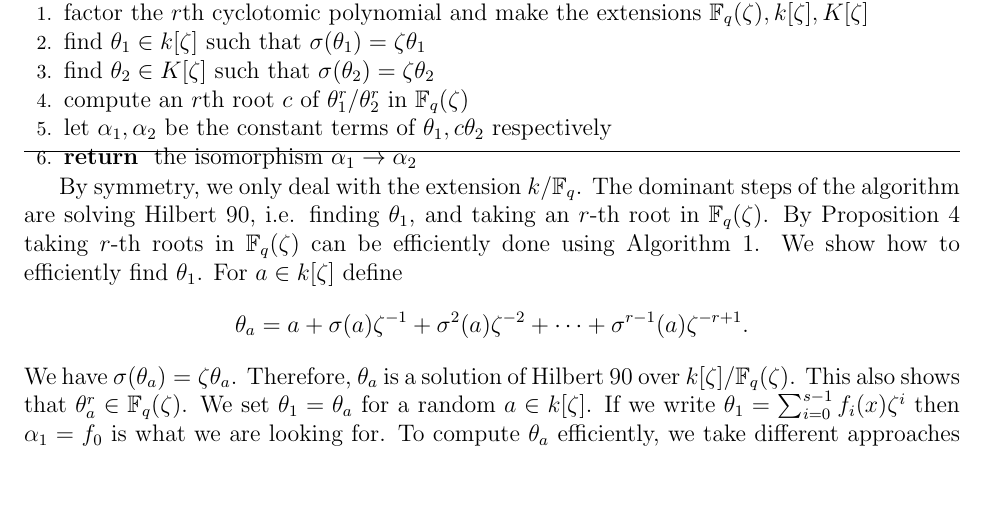
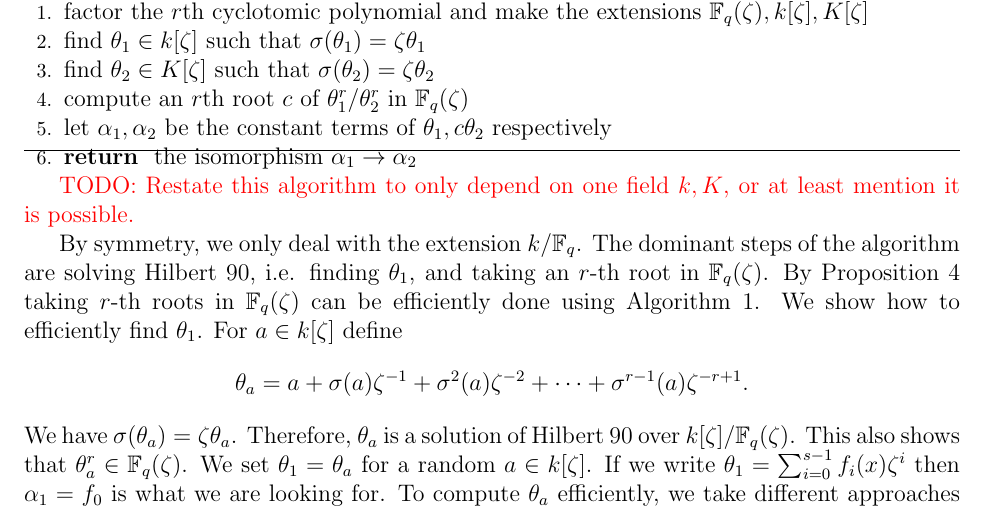
Before and after one commit to defeo/ffisom, a LaTeX paper (ffisom.tex): part of page 10 of 29 before the commit and part of page 10 of 30 after it, cut so that both start at the same text, the shorter picture padded with empty space. Compiled offline with pdfLaTeX.

Commit message:
Added a todo

```diff
--- a/ffisom.tex
+++ b/ffisom.tex
@@ -699,6 +699,9 @@ Let us restate the algorithm for clarity.
 	\end{algorithmic}
 \end{algorithm}
 
+\todo{Restate this algorithm to only depend on one field $k,K$, or at
+  least mention it is possible.}
+
 By symmetry, we only deal with the extension $k / \F_q$. The dominant steps of the algorithm are
 solving Hilbert 90, i.e. finding $\theta_1$, and taking an $r$-th root in $\F_q(\zeta)$. By
 Proposition \ref{prop:root-fpz} taking $r$-th roots in $\F_q(\zeta)$ can be efficiently done using
```
